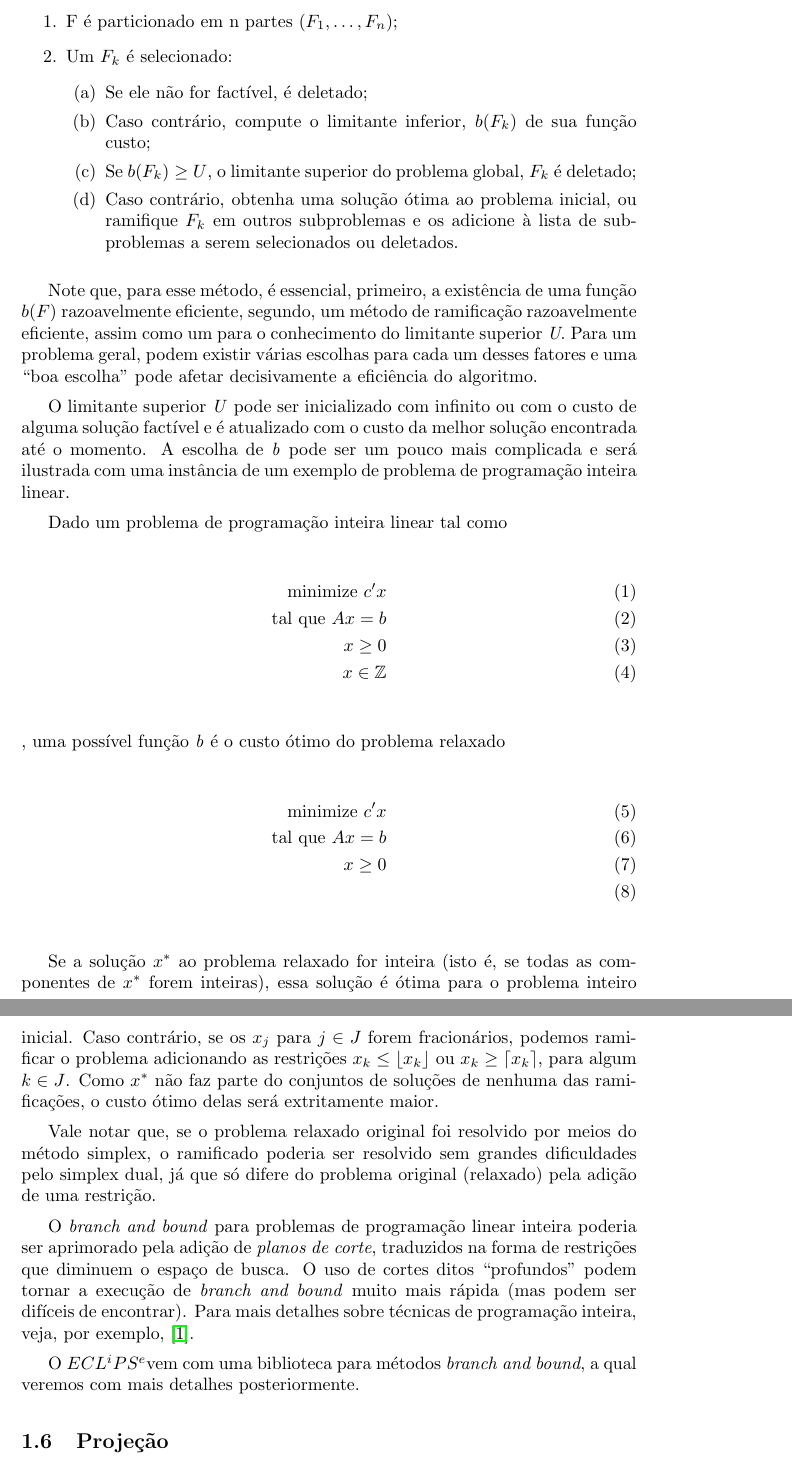
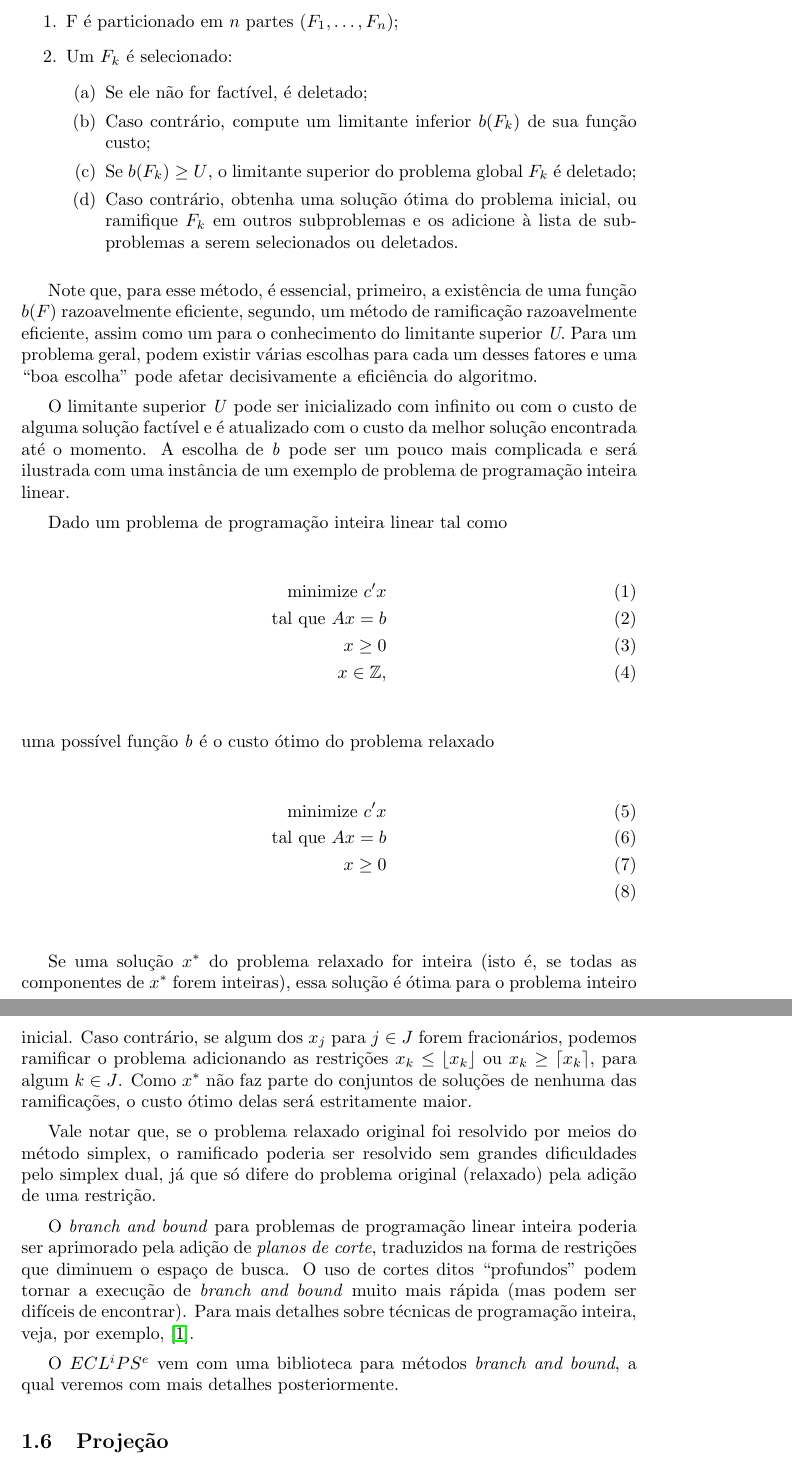
Before and after one commit to ericlesaquiles/Otimizacao-por-restricoes-logicas, a LaTeX thesis (doc/Cap7/[LOG]Cap7.tex): two parts of pages 7 and 8 of 11, joined at a grey line, cut so that both start at the same text. Compiled offline with pdfLaTeX.

Commit message:
Pequenas modificacoes
Fiz algumas correcoes simples.

```diff
--- a/doc/Cap7/[LOG]Cap7.tex
+++ b/doc/Cap7/[LOG]Cap7.tex
@@ -237,13 +238,13 @@ and cut}. Para a realização de um \technical{branch and bound}, precisamos O \
 soluções para o problema de otimização inteira):
 
 \begin{enumerate}
-  \item F é particionado em n partes ($F_1, \hdots, F_n$);
+  \item F é particionado em $n$ partes ($F_1, \hdots, F_n$);
   \item Um $F_k$ é selecionado:
     \begin{enumerate}
       \item Se ele não for factível, é deletado;
-      \item Caso contrário, compute o limitante inferior, $b(F_k)$ de sua função custo;
-      \item Se $b(F_k) \geq U$, o limitante superior do problema global, $F_k$ é deletado;
-      \item Caso contrário, obtenha uma solução ótima ao problema inicial, ou ramifique $F_k$ em
+      \item Caso contrário, compute um limitante inferior $b(F_k)$ de sua função custo;
+      \item Se $b(F_k) \geq U$, o limitante superior do problema global $F_k$ é deletado;
+      \item Caso contrário, obtenha uma solução ótima do problema inicial, ou ramifique $F_k$ em
         outros subproblemas e os adicione à lista de subproblemas a serem selecionados ou deletados.
     \end{enumerate}
   \end{enumerate}
@@ -265,10 +266,10 @@ Dado um problema de programação inteira linear tal como
   \text{minimize } c'x \\
   \text{tal que }  Ax = b\\
            x \geq 0\\
-           x \in \mathbb{Z}
+           x \in \mathbb{Z},
 \end{align}\label{eq:inteiro}
 
-\noindent, uma possível função \enphasis{b} é o custo ótimo do problema relaxado
+\noindent uma possível função \enphasis{b} é o custo ótimo do problema relaxado
 
 \begin{align}
   \text{minimize } c'x \\
@@ -276,11 +277,11 @@ Dado um problema de programação inteira linear tal como
            x \geq 0\\
 \end{align}\label{eq:inteiro}
 
-Se a solução $x^*$ ao problema relaxado for inteira (isto é, se todas as componentes de $x^*$ forem
-inteiras), essa solução é ótima para o problema inteiro inicial. Caso contrário, se os $x_j$ para $j
+Se uma solução $x^*$ do problema relaxado for inteira (isto é, se todas as componentes de $x^*$ forem
+inteiras), essa solução é ótima para o problema inteiro inicial. Caso contrário, se algum dos $x_j$ para $j
 \in J$ forem fracionários, podemos ramificar o problema adicionando as restrições $x_k \leq
 \floor*{x_k}$ ou $x_k \geq \ceil*{x_k}$, para algum $k \in J$. Como $x^*$ não faz parte do
-conjuntos de soluções de nenhuma das ramificações, o custo ótimo delas será extritamente maior.
+conjuntos de soluções de nenhuma das ramificações, o custo ótimo delas será estritamente maior.
 
 Vale notar que, se o problema relaxado original foi resolvido por meios do método simplex, o
 ramificado poderia ser resolvido sem grandes dificuldades pelo simplex dual, já que só difere do
@@ -292,7 +293,7 @@ de busca. O uso de cortes ditos ``profundos'' podem tornar a execução de \tech
   bound} muito mais rápida (mas podem ser difíceis de encontrar). Para mais detalhes sobre técnicas
 de programação inteira, veja, por exemplo, \cite{tsitsiklis}.
 
-O \eclipse vem com uma biblioteca para métodos \technical{branch and bound}, a qual veremos com mais
+O \eclipse\ vem com uma biblioteca para métodos \technical{branch and bound}, a qual veremos com mais
 detalhes posteriormente.
 
 \subsection{Projeção}
```
Also changed, not shown: doc/Cap7/[LOG]Cap7.tex (3 more changed lines).
